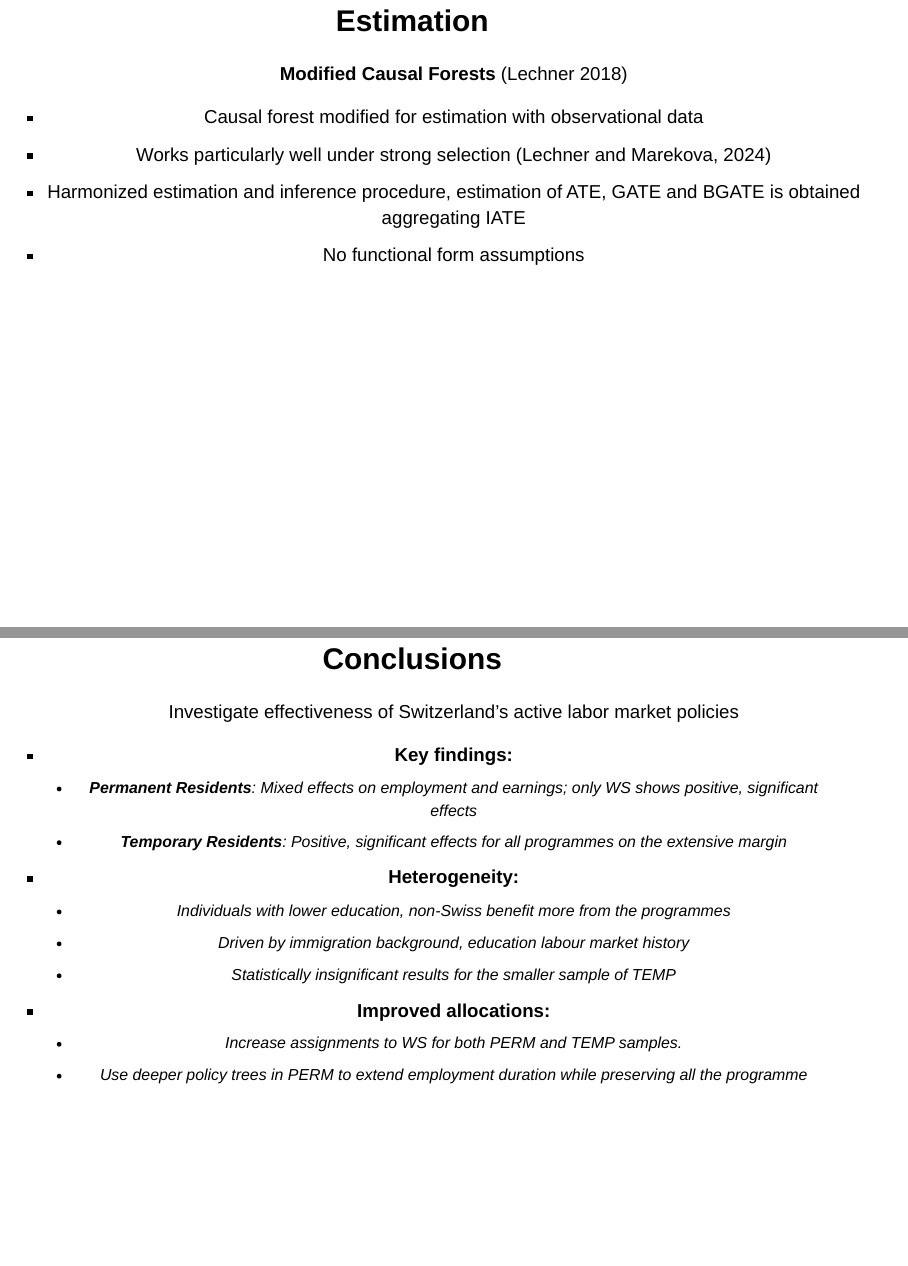
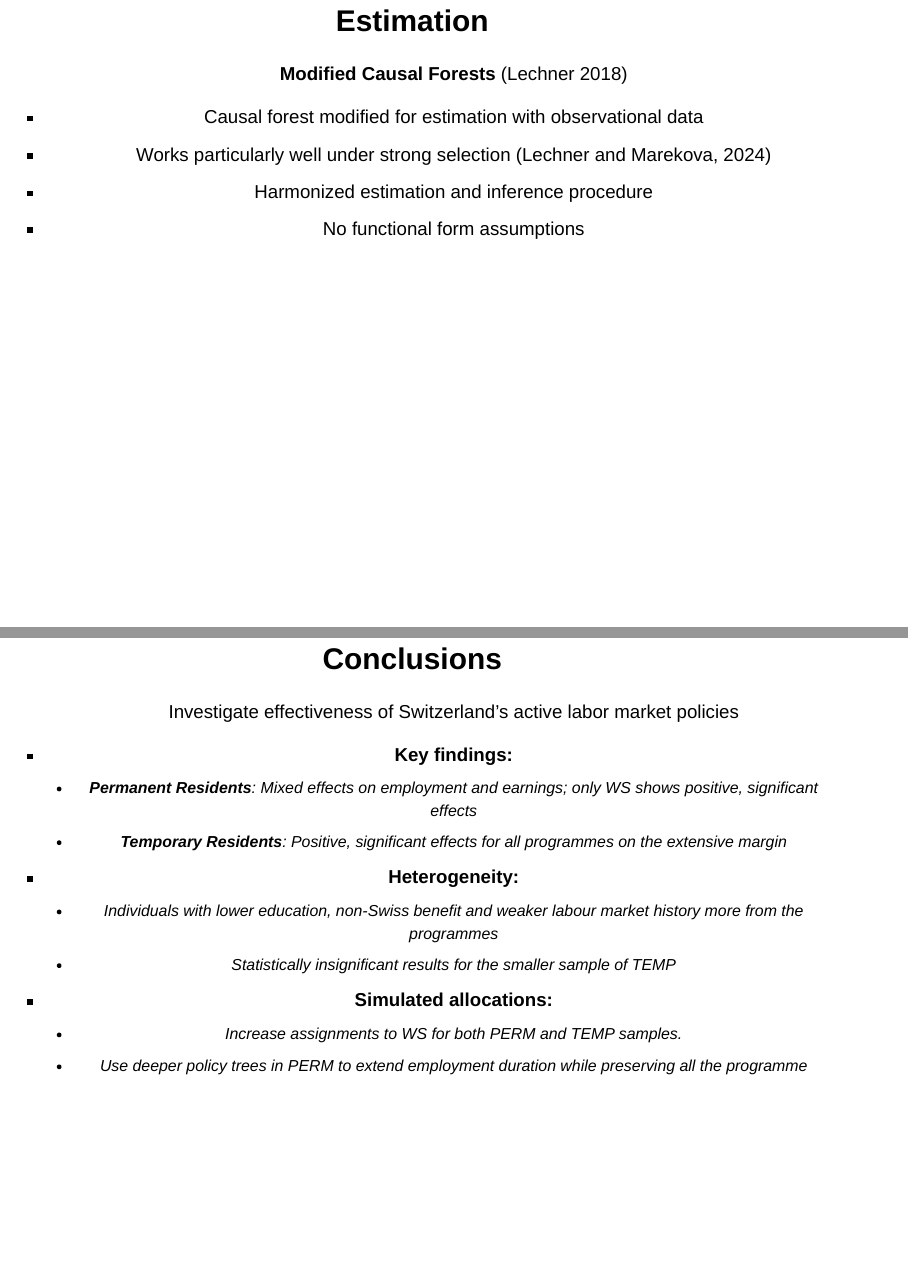
Before and after one commit to federicamas/Presentations, a Quarto document (CDS_06112024/CDS_061124.qmd): pages 8 and 16 of 17 before the commit and pages 8 and 16 of 16 after it, joined at a grey line. Rendered offline with R 4.5, knitr and Pandoc in place of Quarto, with nearby package versions; drawn as Slidy slides in place of the format the file asks for.

Commit message:
small changes

```diff
--- a/CDS_06112024/CDS_061124.qmd
+++ b/CDS_06112024/CDS_061124.qmd
@@ -164,7 +164,8 @@ program participants
 
 - Causal forest modified for estimation with observational data
 - Works particularly well under strong selection (Lechner and Marekova, 2024)
-- Harmonized estimation and inference procedure, estimation of ATE, GATE and BGATE is obtained aggregating IATE
+- Harmonized estimation and inference procedure
+<!-- estimation of ATE, GATE and BGATE is obtained aggregating IATE -->
 - No functional form assumptions
 
 :::
@@ -277,11 +278,13 @@ Investigate effectiveness of Switzerland’s active labor market policies
 
 
 - **Heterogeneity:**
-    - Individuals with lower education, non-Swiss benefit more from the programmes
+    - Individuals with lower education, non-Swiss benefit and weaker labour market history more from the programmes
+    <!--
     - Driven by immigration background, education labour market history
+    -->
     - Statistically insignificant results for the smaller sample of TEMP
 
-- **Improved allocations:**
+- **Simulated allocations:**
     - Increase assignments to WS for both PERM and TEMP samples.
     - Use deeper policy trees in PERM to extend employment duration while preserving all the programme
 
```
Also changed, not shown: CDS_06112024/CDS_061124.html.
